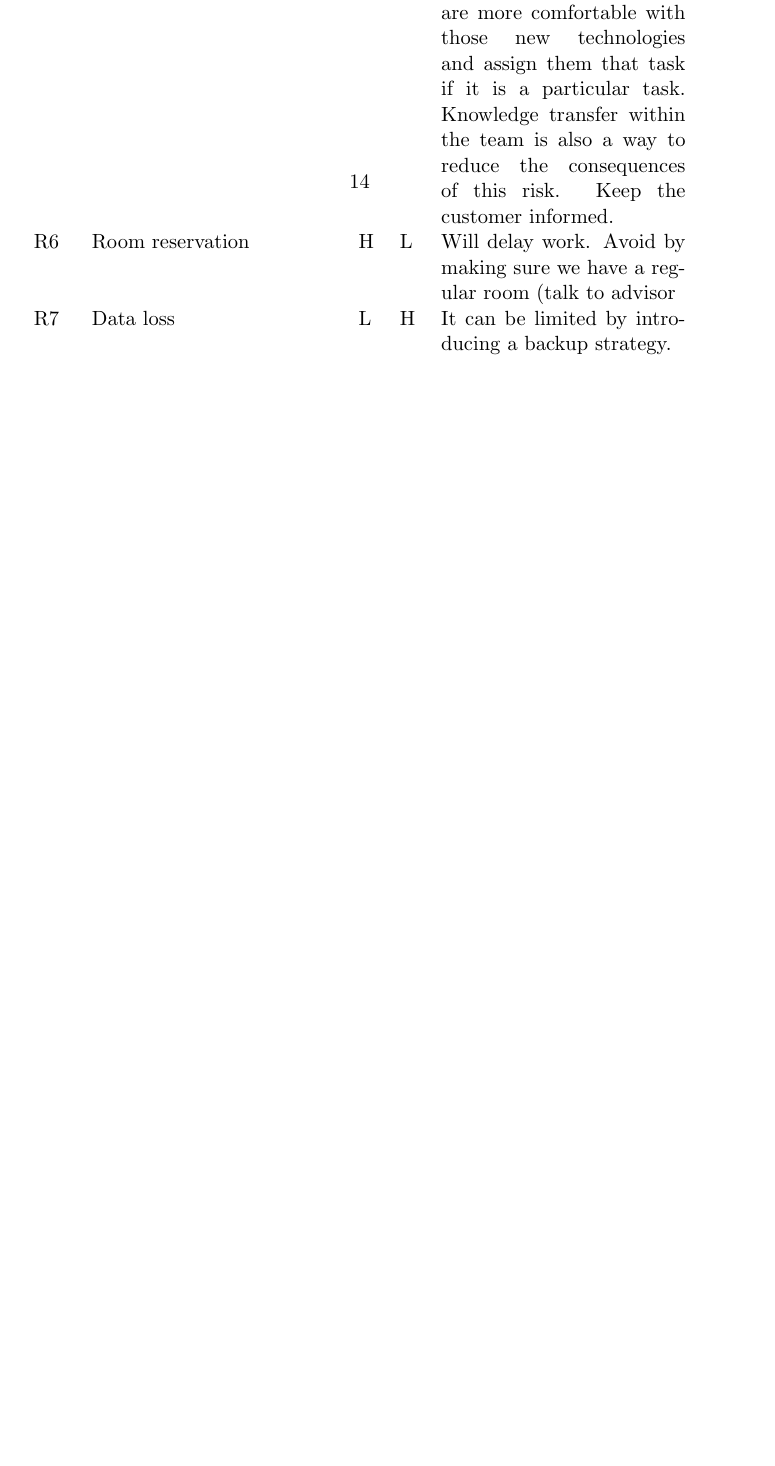
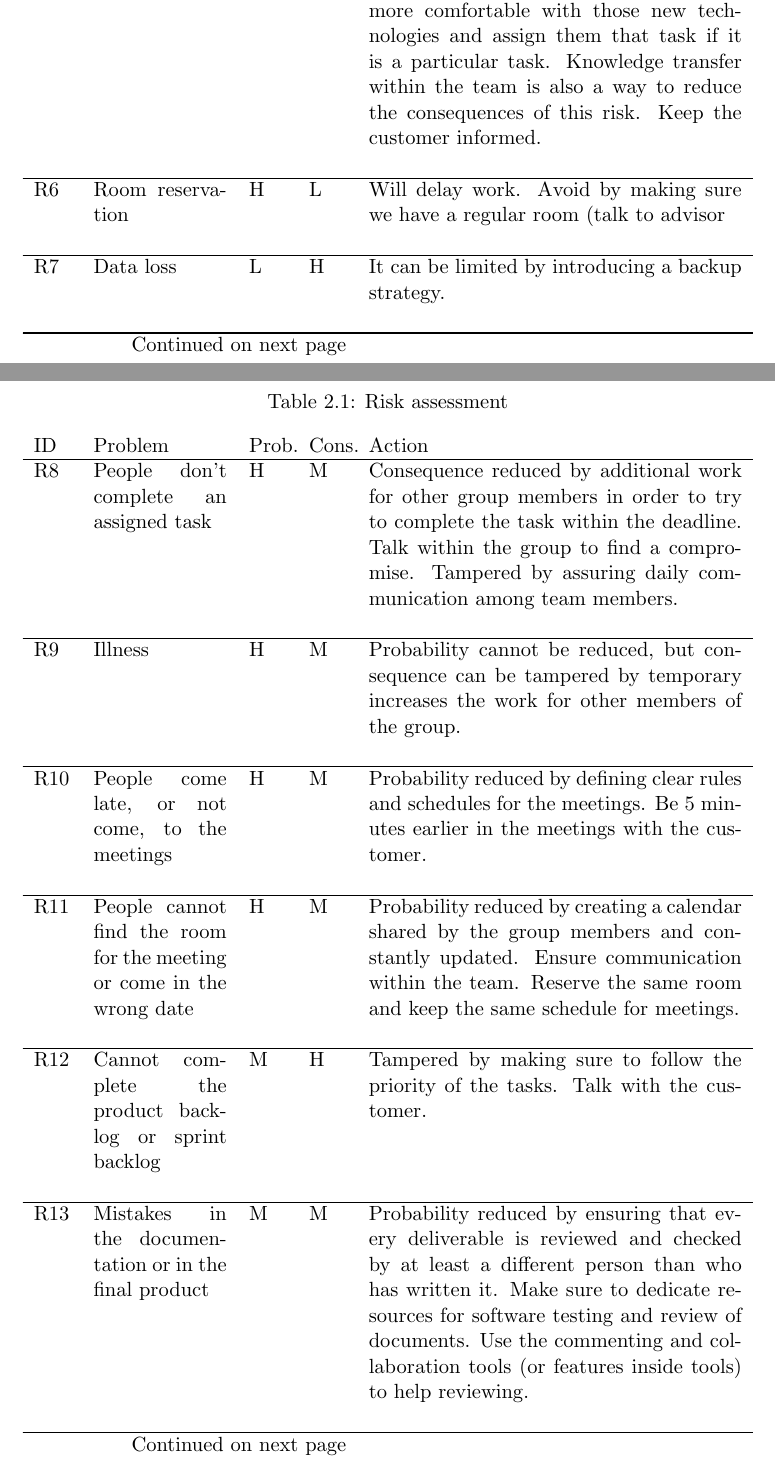
Before and after one commit to kproj6/report, a LaTeX thesis (report.tex): part of page 24 of 70 before the commit and two parts of pages 23 and 24 of 71 after it, the two joined at a grey line, cut so that both start at the same text, the shorter picture padded with empty space. Compiled offline with pdfLaTeX.

Commit message:
Changed Risk assessment to use longtable
Description of "Prob." and "Cons." in first caption is kinda sketchy,
but so is getting it to line-break in \endfirsthead.
Pro-tips welcome

```diff
--- a/report.tex
+++ b/report.tex
@@ -336,4 +336,12 @@ For weeks 37 and 38 the advisor meeting will be Thursday 4pm.
 We decided to use the academic quarter for internal meetings, but to start the meeting at the time conveyed sharp for advisor meetings.
 
 \section{Risk assessment}
+  \begin{longtable}{p{0.7cm} p{2.5cm} p{0.7cm} p{0.7cm} p{7cm} }
+  \caption[]{Risk assessment}\\
+  \multicolumn{1}{p{0.7cm}}{ID} &
+  \multicolumn{1}{p{2.5cm}}{Problem} &
+  \multicolumn{1}{p{0.7cm}}{Prob.} &
+  \multicolumn{1}{p{0.7cm}}{Cons.} &
+  \multicolumn{1}{p{7cm}}{Action}
+  \endhead
 
@@ -356 +358,4 @@ R14 & Someone’s computer get out of order & L & M & Probability cannot be redu
 
+  \hline
+  \multicolumn{4}{r}{{Continued on next page}} \\
+  \endfoot
@@ -357,3 +372,15 @@ R14 & Someone’s computer get out of order & L & M & Probability cannot be redu
+R5 & Technical problems and difficulties & M & H & To reduce the probability: make a detailed study (and prototypes where possible) during the pre-study phase. To reduce the consequence: find the person/people within the group which are more comfortable with those new technologies and assign them that task if it is a particular task. Knowledge transfer within the team is also a way to reduce the consequences of this risk. Keep the customer informed. \\ \\ \hline
+R6 & Room reservation & H & L & Will delay work. Avoid by making sure we have a regular room (talk to advisor \\ \\ \hline
+R7 & Data loss & L & H & It can be limited by introducing a backup strategy. \\ \\ \hline
+R8 & People don’t complete an assigned task & H & M & Consequence reduced by additional work for other group members in order to try to complete the task within the deadline. Talk within the group to find a compromise. Tampered by assuring daily communication among team members. \\ \\ \hline
+R9 & Illness & H & M & Probability cannot be reduced, but consequence can be tampered by temporary increases the work for other members of the group. \\ \\ \hline
+R10 & People come late, or not come, to the meetings & H & M & Probability reduced by defining clear rules and schedules for the meetings. Be 5 minutes earlier in the meetings with the customer. \\ \\ \hline
+R11 & People cannot find the room for the meeting or come in the wrong date & H & M & Probability reduced by creating a calendar shared by the group members and constantly updated. Ensure communication within the team. Reserve the same room and keep the same schedule for meetings. \\ \\ \hline
+R12 & Cannot complete the product backlog or sprint backlog & M & H & Tampered by making sure to follow the priority of the tasks. Talk with the customer. \\ \\ \hline
+R13 & Mistakes in the documentation or in the final product & M & M & Probability reduced by ensuring that every deliverable is reviewed and checked by at least a different person than who has written it. Make sure to dedicate resources for software testing and review of documents. Use the commenting and collaboration tools (or features inside tools) to help reviewing. \\ \\ \hline
+R14 & Someone’s computer get out of order & L & M & Probability cannot be reduced. Consequence can be reduced by increase work for other team members, and leave to that person documentation work, that doesn’t need a specific tool to be installed, so that he can do it on the computers at university for instance. \\ \\ \hline
+%\end{tabularx}
+\end{longtable}
 
 \chapter{Tools and technology}
 \section{Documents}
```
Also changed, not shown: report.tex (36 more changed lines).
